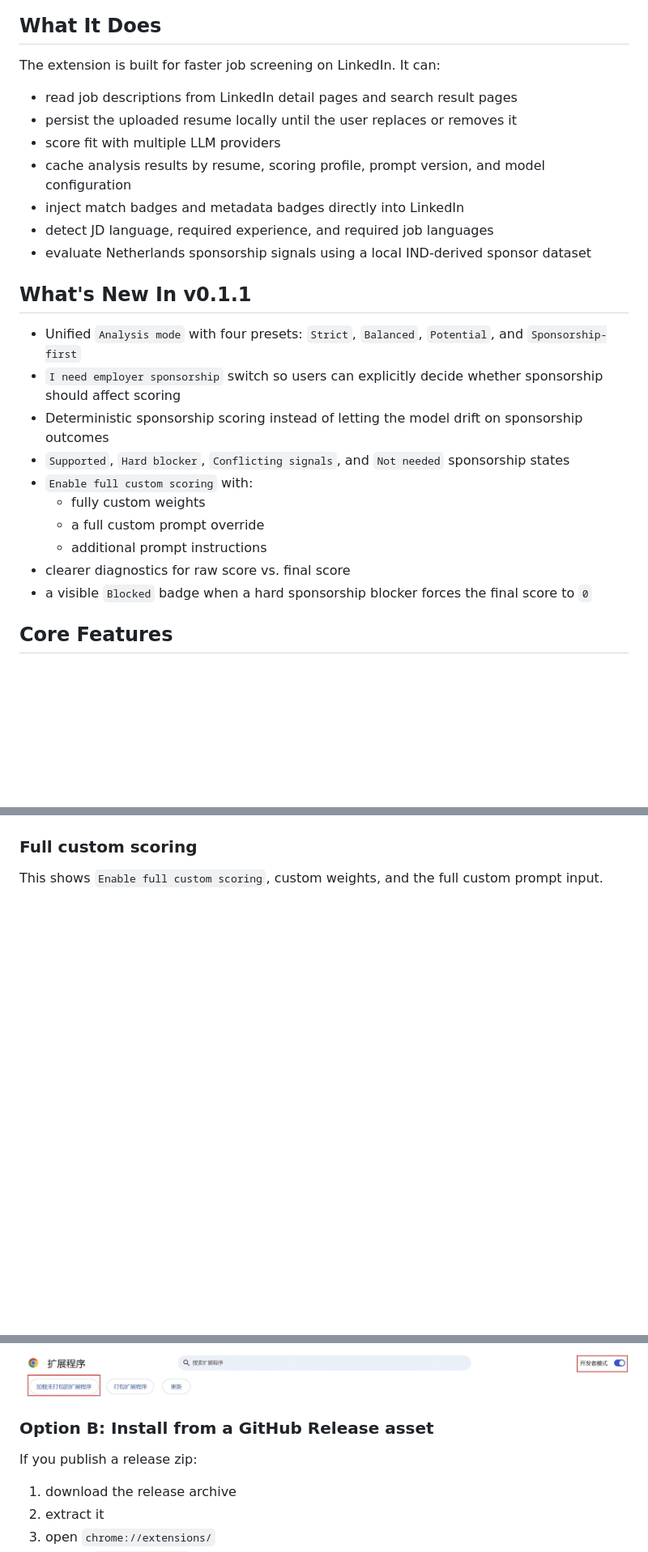
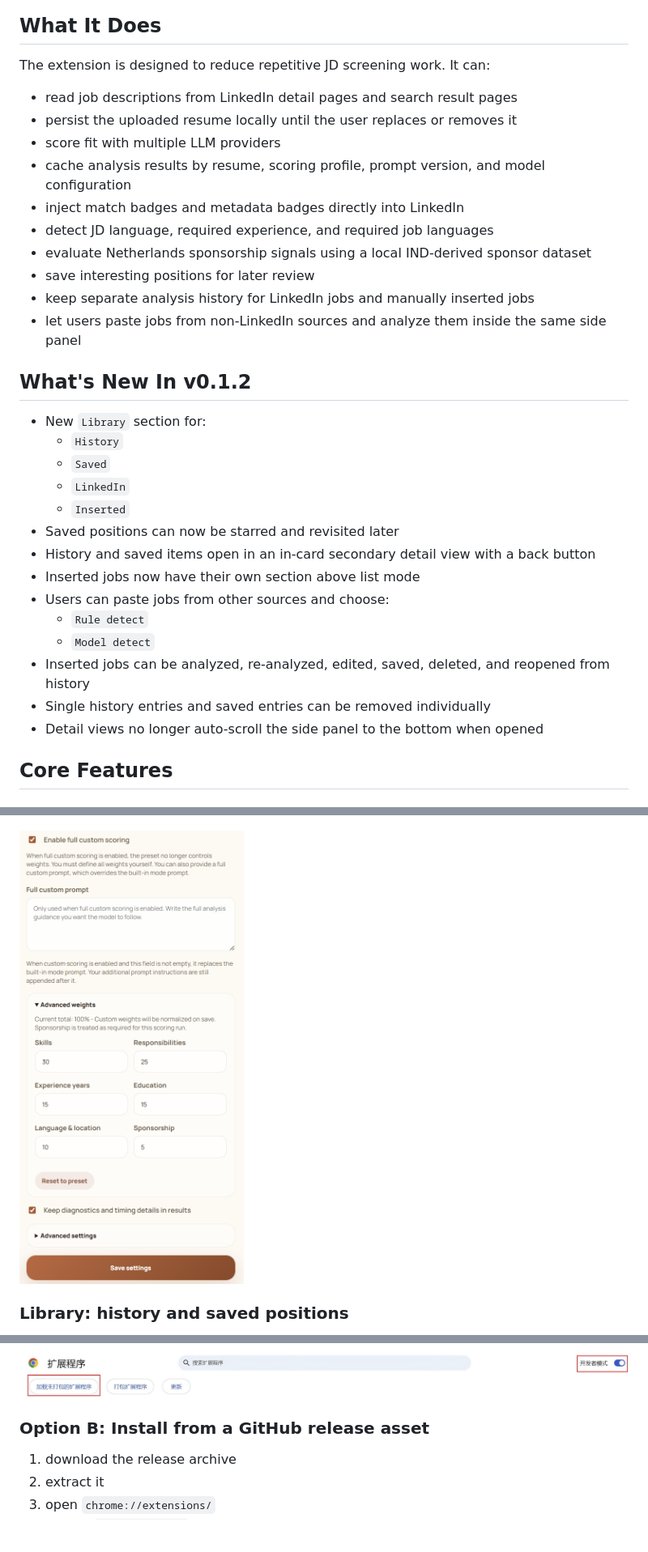
Before and after one commit to YuxiaoMa66/linkedin-job-match-extension, a Markdown page: README.md, 3 parts joined by grey strips. Shown at 81% size. Rendered like a GitHub page; blank space fills up the shorter version.

```diff
--- a/README.md
+++ b/README.md
@@ -16,7 +16,7 @@ Current release metadata:
 
 ## What It Does
 
-The extension is built for faster job screening on LinkedIn. It can:
+The extension is designed to reduce repetitive JD screening work. It can:
 
 - read job descriptions from LinkedIn detail pages and search result pages
 - persist the uploaded resume locally until the user replaces or removes it
@@ -25,19 +25,26 @@ The extension is built for faster job screening on LinkedIn. It can:
 - inject match badges and metadata badges directly into LinkedIn
 - detect JD language, required experience, and required job languages
 - evaluate Netherlands sponsorship signals using a local IND-derived sponsor dataset
+- save interesting positions for later review
+- keep separate analysis history for LinkedIn jobs and manually inserted jobs
+- let users paste jobs from non-LinkedIn sources and analyze them inside the same side panel
 
-## What's New In v0.1.1
+## What's New In v0.1.2
 
-- Unified `Analysis mode` with four presets: `Strict`, `Balanced`, `Potential`, and `Sponsorship-first`
-- `I need employer sponsorship` switch so users can explicitly decide whether sponsorship should affect scoring
-- Deterministic sponsorship scoring instead of letting the model drift on sponsorship outcomes
-- `Supported`, `Hard blocker`, `Conflicting signals`, and `Not needed` sponsorship states
-- `Enable full custom scoring` with:
-  - fully custom weights
-  - a full custom prompt override
-  - additional prompt instructions
-- clearer diagnostics for raw score vs. final score
-- a visible `Blocked` badge when a hard sponsorship blocker forces the final score to `0`
+- New `Library` section for:
+  - `History`
+  - `Saved`
+  - `LinkedIn`
+  - `Inserted`
+- Saved positions can now be starred and revisited later
+- History and saved items open in an in-card secondary detail view with a back button
+- Inserted jobs now have their own section above list mode
+- Users can paste jobs from other sources and choose:
+  - `Rule detect`
+  - `Model detect`
+- Inserted jobs can be analyzed, re-analyzed, edited, saved, deleted, and reopened from history
+- Single history entries and saved entries can be removed individually
+- Detail views no longer auto-scroll the side panel to the bottom when opened
 
 ## Core Features
 
@@ -126,6 +152,6 @@ This shows the main scoring settings area, including the sponsorship requirement
 ![Analysis preference screenshot](./Screenshot/Analysis%20preference%20setting.png)
 
-### Full custom scoring
+![Full custom scoring screenshot](./Screenshot/full%20custom%20scoring%20setting.png)
 
-This shows `Enable full custom scoring`, custom weights, and the full custom prompt input.
+### Library: history and saved positions
 
@@ -225,9 +245,7 @@ Reference:
 
 ![Chrome extension loading procedure screenshot](./Screenshot/chrome%20procedure.png)
 
-### Option B: Install from a GitHub Release asset
-
-If you publish a release zip:
+### Option B: Install from a GitHub release asset
 
 1. download the release archive
 2. extract it
```
Also changed, not shown: other parts of README.md (+46 -92 lines), README.zh-CN.md (+79 -125 lines), RELEASE_NOTES_v0.1.2.md (added, +48 -0 lines), RELEASE_NOTES_v0.1.2.zh-CN.md (added, +47 -0 lines), Screenshot/history and save.png (added), Screenshot/insert.png (added), 10 other files.
